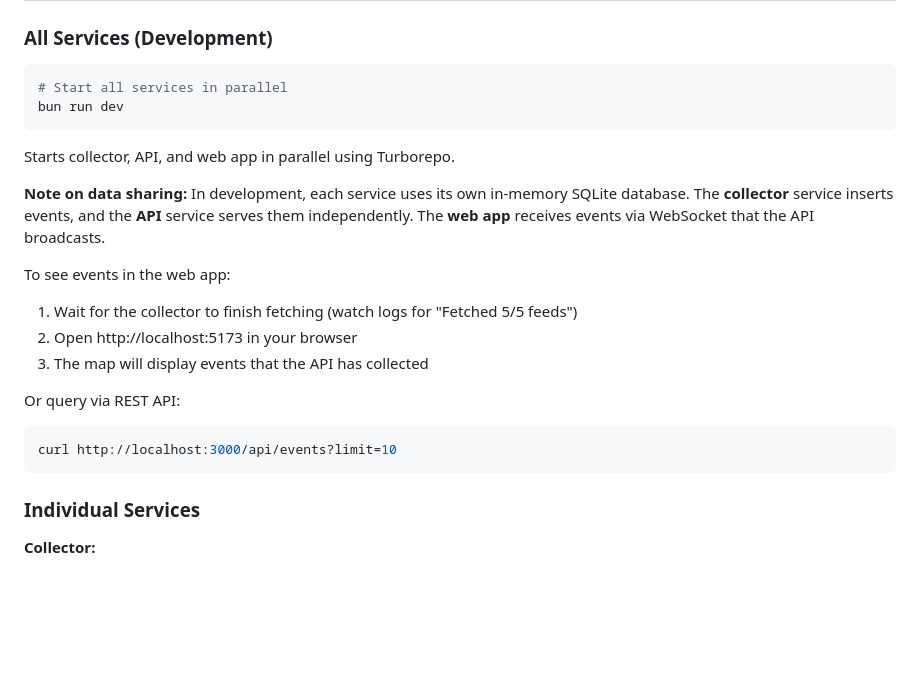
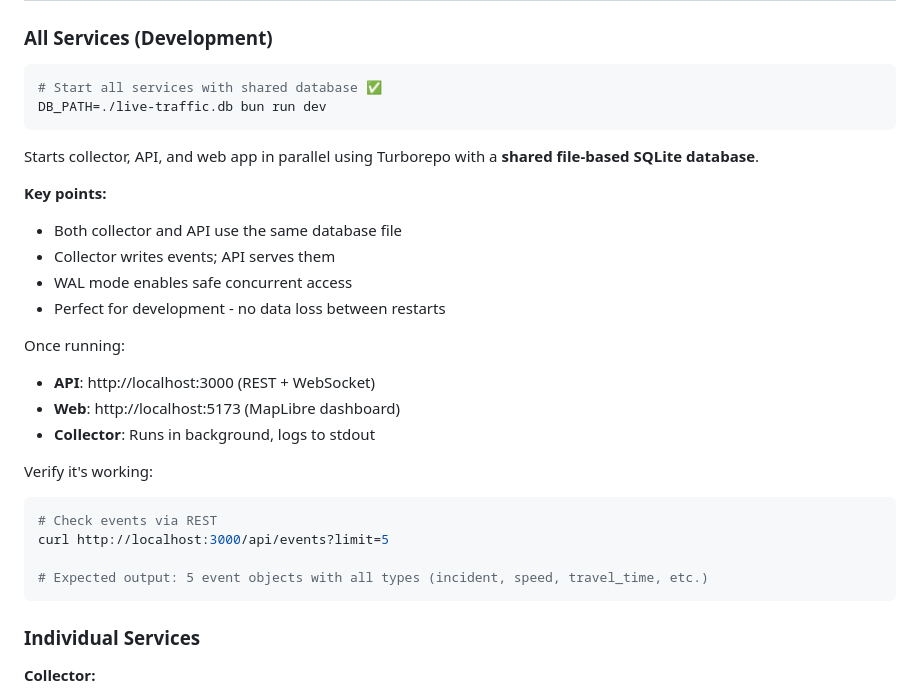
Before and after one commit to hongaar/live-traffic, a Markdown page: README.md, the part around the change. GitHub-like rendering; blank space fills up the shorter version.

Commit message:
Update README with proper file-based database setup for development
Made-with: Cursor

````diff
--- a/README.md
+++ b/README.md
@@ -223,22 +223,29 @@ VITE_WS_URL=ws://localhost:3000/ws
 ### All Services (Development)
 
 ```bash
-# Start all services in parallel
-bun run dev
+# Start all services with shared database ✅
+DB_PATH=./live-traffic.db bun run dev
 ```
 
-Starts collector, API, and web app in parallel using Turborepo.
+Starts collector, API, and web app in parallel using Turborepo with a **shared file-based SQLite database**.
 
-**Note on data sharing:** In development, each service uses its own in-memory SQLite database. The **collector** service inserts events, and the **API** service serves them independently. The **web app** receives events via WebSocket that the API broadcasts.
+**Key points:**
+- Both collector and API use the same database file
+- Collector writes events; API serves them
+- WAL mode enables safe concurrent access
+- Perfect for development - no data loss between restarts
 
-To see events in the web app:
-1. Wait for the collector to finish fetching (watch logs for "Fetched 5/5 feeds")
-2. Open http://localhost:5173 in your browser
-3. The map will display events that the API has collected
+Once running:
+- **API**: http://localhost:3000 (REST + WebSocket)
+- **Web**: http://localhost:5173 (MapLibre dashboard)
+- **Collector**: Runs in background, logs to stdout
 
-Or query via REST API:
+Verify it's working:
 ```bash
-curl http://localhost:3000/api/events?limit=10
+# Check events via REST
+curl http://localhost:3000/api/events?limit=5
+
+# Expected output: 5 event objects with all types (incident, speed, travel_time, etc.)
 ```
 
 ### Individual Services
````
